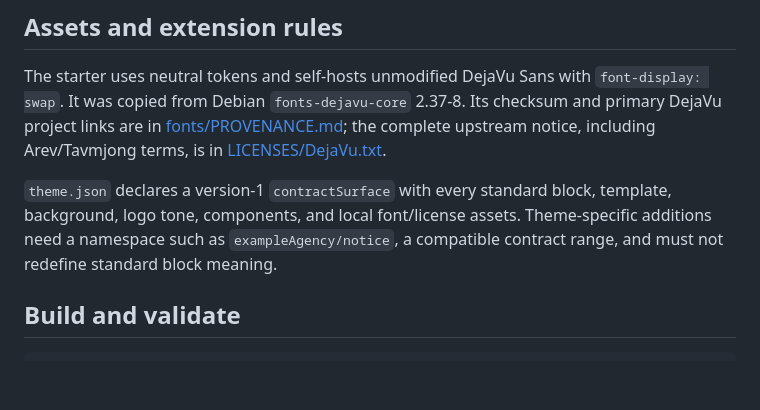
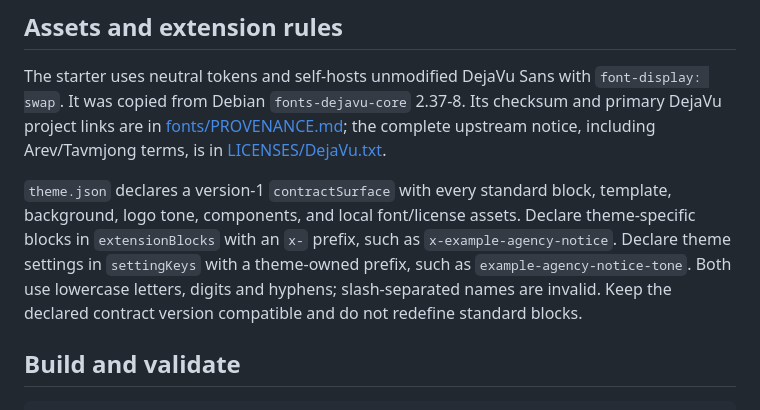
Before and after one commit to imramugh/site-engine, a Markdown page: packages/theme-starter/README.md, the part around the change. Rendered like a GitHub page; blank space fills up the shorter version.

Commit message:
docs(starter): match extension names to manifest validation

```diff
--- a/packages/theme-starter/README.md
+++ b/packages/theme-starter/README.md
@@ -22,8 +22,11 @@ including Arev/Tavmjong terms, is in [LICENSES/DejaVu.txt](LICENSES/DejaVu.txt).
 
 `theme.json` declares a version-1 `contractSurface` with every standard block,
 template, background, logo tone, components, and local font/license assets.
-Theme-specific additions need a namespace such as `exampleAgency/notice`, a
-compatible contract range, and must not redefine standard block meaning.
+Declare theme-specific blocks in `extensionBlocks` with an `x-` prefix, such
+as `x-example-agency-notice`. Declare theme settings in `settingKeys` with a
+theme-owned prefix, such as `example-agency-notice-tone`. Both use lowercase
+letters, digits and hyphens; slash-separated names are invalid. Keep the
+declared contract version compatible and do not redefine standard blocks.
 
 ## Build and validate
 
```
